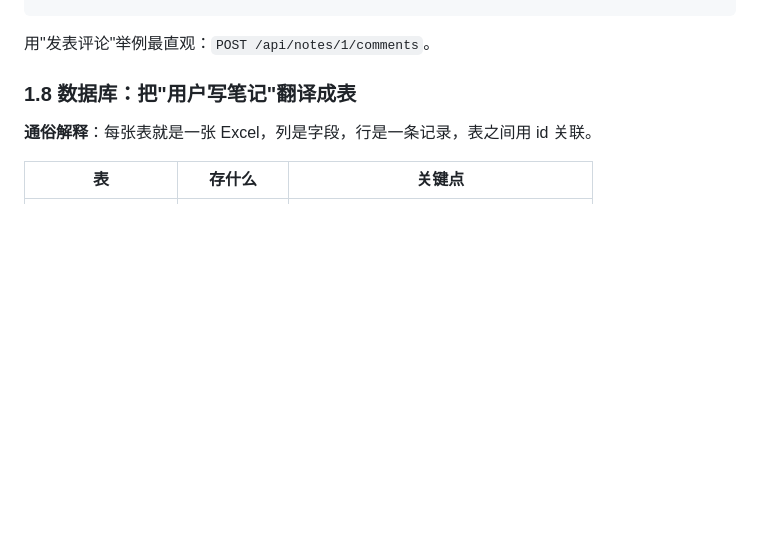
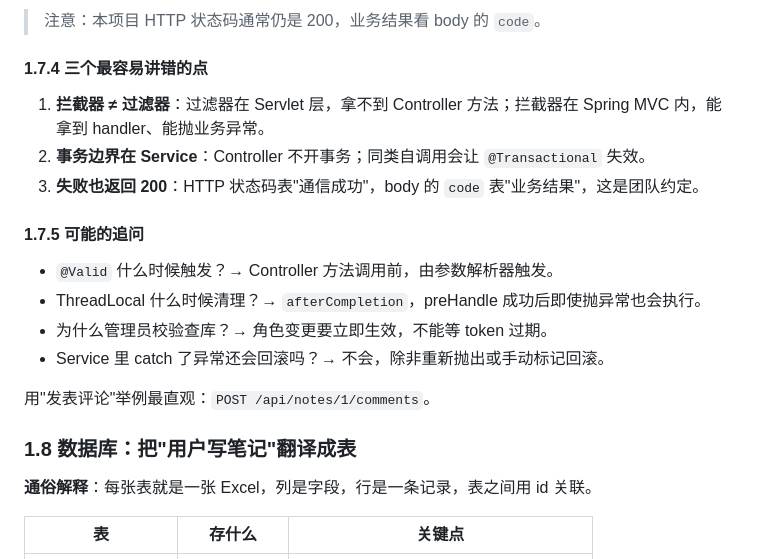
Before and after one commit to yyxwz123/note-workshop, a Markdown page: docs/五日学习/Day1-全局与数据模型.md, the part around one of its changes. Drawn GitHub-style; blank space fills up the shorter version.

```diff
--- a/docs/五日学习/Day1-全局与数据模型.md
+++ b/docs/五日学习/Day1-全局与数据模型.md
@@ -124,3 +199,18 @@ public class NoteWorkshopApplication {
+> 注意：本项目 HTTP 状态码通常仍是 200，业务结果看 body 的 `code`。
+
+#### 1.7.4 三个最容易讲错的点
+
+1. **拦截器 ≠ 过滤器**：过滤器在 Servlet 层，拿不到 Controller 方法；拦截器在 Spring MVC 内，能拿到 handler、能抛业务异常。
+2. **事务边界在 Service**：Controller 不开事务；同类自调用会让 `@Transactional` 失效。
+3. **失败也返回 200**：HTTP 状态码表"通信成功"，body 的 `code` 表"业务结果"，这是团队约定。
+
+#### 1.7.5 可能的追问
+
+- `@Valid` 什么时候触发？→ Controller 方法调用前，由参数解析器触发。
+- ThreadLocal 什么时候清理？→ `afterCompletion`，preHandle 成功后即使抛异常也会执行。
+- 为什么管理员校验查库？→ 角色变更要立即生效，不能等 token 过期。
+- Service 里 catch 了异常还会回滚吗？→ 不会，除非重新抛出或手动标记回滚。
+
 
 用"发表评论"举例最直观：`POST /api/notes/1/comments`。
 
```
Also changed, not shown: other parts of docs/五日学习/Day1-全局与数据模型.md (+75 -0 lines).
